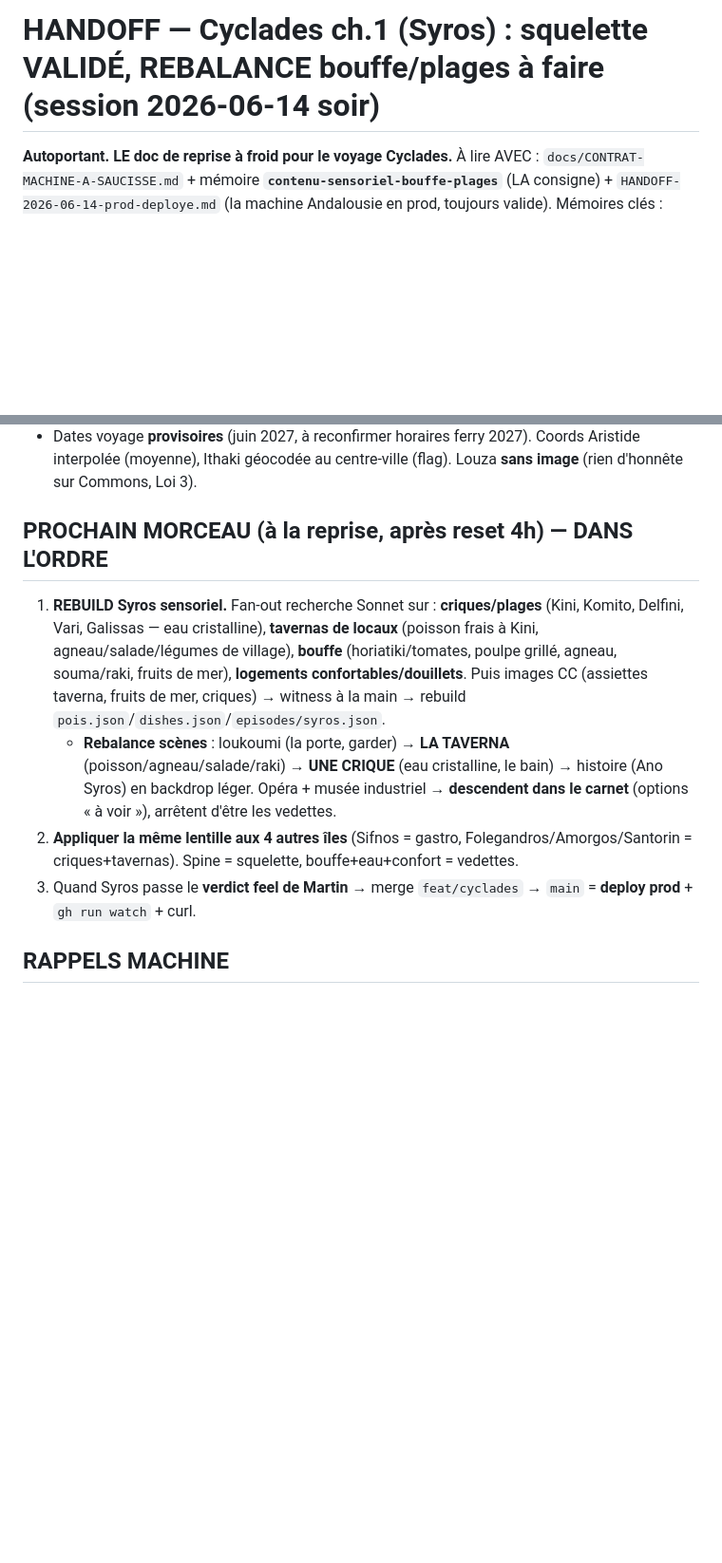
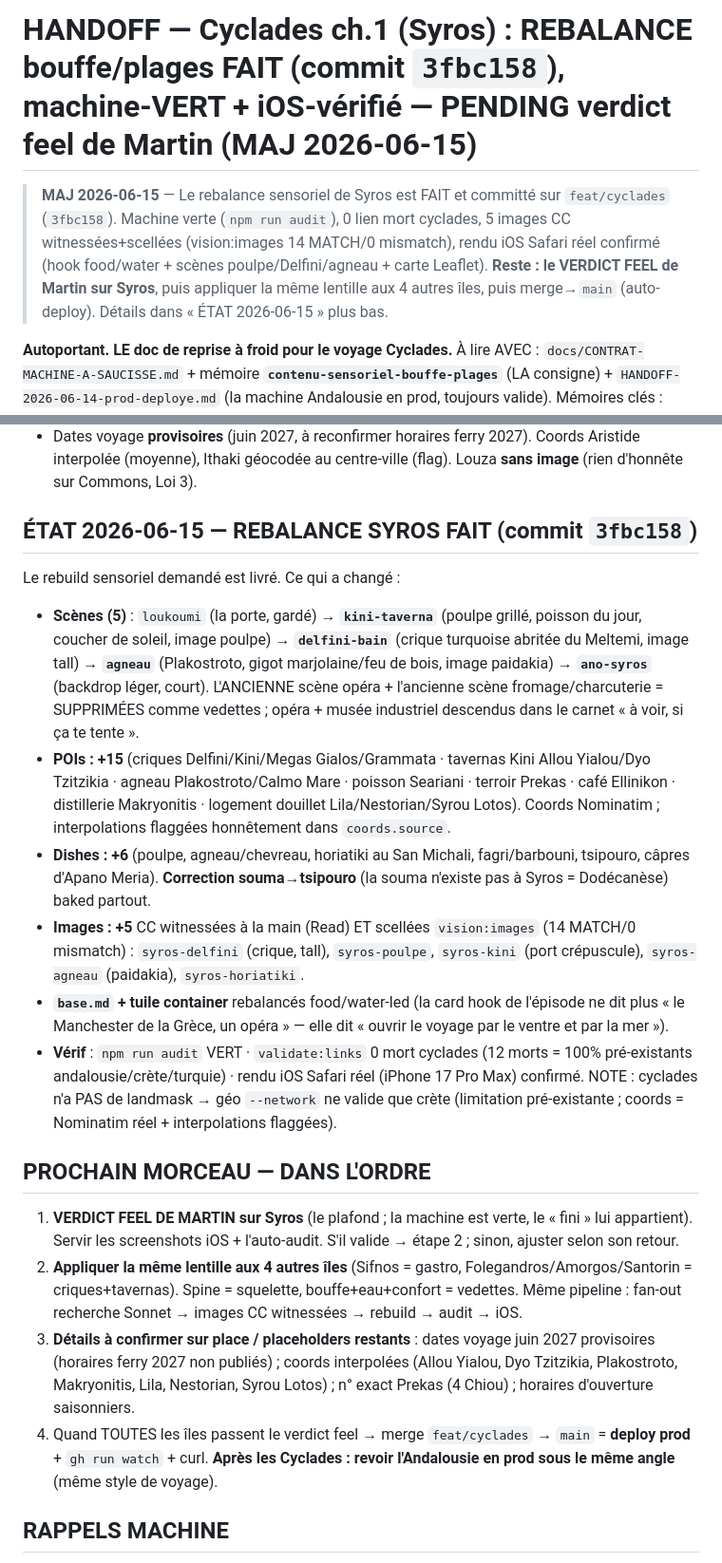
Before and after one commit to MartinChartrand/chartrandapps-site, a Markdown page: docs/v3-design-research/HANDOFF-2026-06-14-cyclades-syros-wip.md, 2 parts joined by grey strips. Shown at 95% size. Drawn GitHub-style; blank space fills up the shorter version.

Commit message:
docs(handoff): rebalance Syros FAIT (3fbc158) — machine-vert + iOS-vérifié, PENDING verdict feel Martin [skip ci]

```diff
--- a/docs/v3-design-research/HANDOFF-2026-06-14-cyclades-syros-wip.md
+++ b/docs/v3-design-research/HANDOFF-2026-06-14-cyclades-syros-wip.md
@@ -1,4 +1,6 @@
-# HANDOFF — Cyclades ch.1 (Syros) : squelette VALIDÉ, REBALANCE bouffe/plages à faire (session 2026-06-14 soir)
+# HANDOFF — Cyclades ch.1 (Syros) : REBALANCE bouffe/plages FAIT (commit `3fbc158`), machine-VERT + iOS-vérifié — PENDING verdict feel de Martin (MAJ 2026-06-15)
+
+> **MAJ 2026-06-15** — Le rebalance sensoriel de Syros est FAIT et committé sur `feat/cyclades` (`3fbc158`). Machine verte (`npm run audit`), 0 lien mort cyclades, 5 images CC witnessées+scellées (vision:images 14 MATCH/0 mismatch), rendu iOS Safari réel confirmé (hook food/water + scènes poulpe/Delfini/agneau + carte Leaflet). **Reste : le VERDICT FEEL de Martin sur Syros**, puis appliquer la même lentille aux 4 autres îles, puis merge→`main` (auto-deploy). Détails dans « ÉTAT 2026-06-15 » plus bas.
 
 **Autoportant. LE doc de reprise à froid pour le voyage Cyclades.**
 À lire AVEC : `docs/CONTRAT-MACHINE-A-SAUCISSE.md` + mémoire **`contenu-sensoriel-bouffe-plages`** (LA consigne) + `HANDOFF-2026-06-14-prod-deploye.md` (la machine Andalousie en prod, toujours valide).
@@ -26,11 +28,20 @@ Tout dans `src/content/destinations/cyclades/` :
 - **Recherche PRÉSERVÉE** (gitignorée, persiste localement) : `.research/cyclades-spine.md` (spine complet + angles par île + **flags jaunes** Tselementes/icône/éruption/Atlantide) + `.research/syros-dossier.md`.
 - Dates voyage **provisoires** (juin 2027, à reconfirmer horaires ferry 2027). Coords Aristide interpolée (moyenne), Ithaki géocodée au centre-ville (flag). Louza **sans image** (rien d'honnête sur Commons, Loi 3).
 
-## PROCHAIN MORCEAU (à la reprise, après reset 4h) — DANS L'ORDRE
-1. **REBUILD Syros sensoriel.** Fan-out recherche Sonnet sur : **criques/plages** (Kini, Komito, Delfini, Vari, Galissas — eau cristalline), **tavernas de locaux** (poisson frais à Kini, agneau/salade/légumes de village), **bouffe** (horiatiki/tomates, poulpe grillé, agneau, souma/raki, fruits de mer), **logements confortables/douillets**. Puis images CC (assiettes taverna, fruits de mer, criques) → witness à la main → rebuild `pois.json`/`dishes.json`/`episodes/syros.json`.
-   - **Rebalance scènes** : loukoumi (la porte, garder) → **LA TAVERNA** (poisson/agneau/salade/raki) → **UNE CRIQUE** (eau cristalline, le bain) → histoire (Ano Syros) en backdrop léger. Opéra + musée industriel → **descendent dans le carnet** (options « à voir »), arrêtent d'être les vedettes.
-2. **Appliquer la même lentille aux 4 autres îles** (Sifnos = gastro, Folegandros/Amorgos/Santorin = criques+tavernas). Spine = squelette, bouffe+eau+confort = vedettes.
-3. Quand Syros passe le **verdict feel de Martin** → merge `feat/cyclades` → `main` = **deploy prod** + `gh run watch` + curl.
+## ÉTAT 2026-06-15 — REBALANCE SYROS FAIT (commit `3fbc158`)
+Le rebuild sensoriel demandé est livré. Ce qui a changé :
+- **Scènes (5)** : `loukoumi` (la porte, gardé) → **`kini-taverna`** (poulpe grillé, poisson du jour, coucher de soleil, image poulpe) → **`delfini-bain`** (crique turquoise abritée du Meltemi, image tall) → **`agneau`** (Plakostroto, gigot marjolaine/feu de bois, image paidakia) → **`ano-syros`** (backdrop léger, court). L'ANCIENNE scène opéra + l'ancienne scène fromage/charcuterie = SUPPRIMÉES comme vedettes ; opéra + musée industriel descendus dans le carnet « à voir, si ça te tente ».
+- **POIs : +15** (criques Delfini/Kini/Megas Gialos/Grammata · tavernas Kini Allou Yialou/Dyo Tzitzikia · agneau Plakostroto/Calmo Mare · poisson Seariani · terroir Prekas · café Ellinikon · distillerie Makryonitis · logement douillet Lila/Nestorian/Syrou Lotos). Coords Nominatim ; interpolations flaggées honnêtement dans `coords.source`.
+- **Dishes : +6** (poulpe, agneau/chevreau, horiatiki au San Michali, fagri/barbouni, tsipouro, câpres d'Apano Meria). **Correction souma→tsipouro** (la souma n'existe pas à Syros = Dodécanèse) baked partout.
+- **Images : +5** CC witnessées à la main (Read) ET scellées `vision:images` (14 MATCH/0 mismatch) : `syros-delfini` (crique, tall), `syros-poulpe`, `syros-kini` (port crépuscule), `syros-agneau` (paidakia), `syros-horiatiki`.
+- **`base.md` + tuile container** rebalancés food/water-led (la card hook de l'épisode ne dit plus « le Manchester de la Grèce, un opéra » — elle dit « ouvrir le voyage par le ventre et par la mer »).
+- **Vérif** : `npm run audit` VERT · `validate:links` 0 mort cyclades (12 morts = 100% pré-existants andalousie/crète/turquie) · rendu iOS Safari réel (iPhone 17 Pro Max) confirmé. NOTE : cyclades n'a PAS de landmask → géo `--network` ne valide que crète (limitation pré-existante ; coords = Nominatim réel + interpolations flaggées).
+
+## PROCHAIN MORCEAU — DANS L'ORDRE
+1. **VERDICT FEEL DE MARTIN sur Syros** (le plafond ; la machine est verte, le « fini » lui appartient). Servir les screenshots iOS + l'auto-audit. S'il valide → étape 2 ; sinon, ajuster selon son retour.
+2. **Appliquer la même lentille aux 4 autres îles** (Sifnos = gastro, Folegandros/Amorgos/Santorin = criques+tavernas). Spine = squelette, bouffe+eau+confort = vedettes. Même pipeline : fan-out recherche Sonnet → images CC witnessées → rebuild → audit → iOS.
+3. **Détails à confirmer sur place / placeholders restants** : dates voyage juin 2027 provisoires (horaires ferry 2027 non publiés) ; coords interpolées (Allou Yialou, Dyo Tzitzikia, Plakostroto, Makryonitis, Lila, Nestorian, Syrou Lotos) ; n° exact Prekas (4 Chiou) ; horaires d'ouverture saisonniers.
+4. Quand TOUTES les îles passent le verdict feel → merge `feat/cyclades` → `main` = **deploy prod** + `gh run watch` + curl. **Après les Cyclades : revoir l'Andalousie en prod sous le même angle** (même style de voyage).
 
 ## RAPPELS MACHINE
 - Tout fan-out = **Sonnet** (`model:'sonnet'`, un hook BLOQUE sinon). Browsing auto-accepté en session (VALIDER avec Martin avant chaque fan-out).
```
